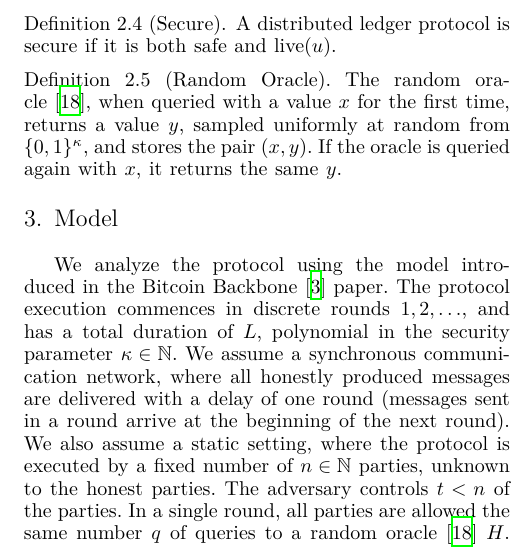
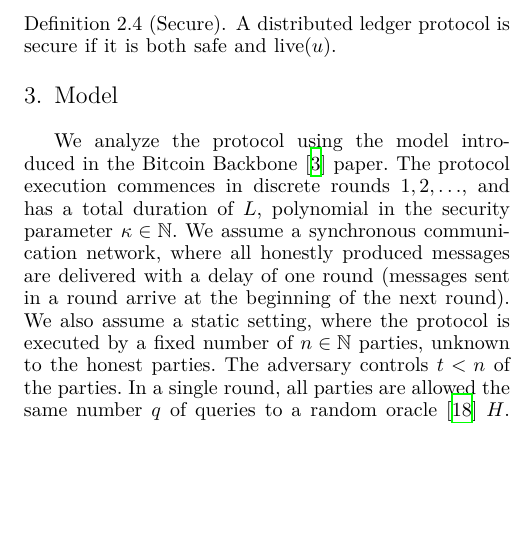
Before and after one commit to commonprefix/poem, a LaTeX thesis (poem.tex, which reads definitions.tex): part of one column of page 3 of 10, cut so that both start at the same text, the shorter picture padded with empty space. Compiled offline with XeLaTeX; a LaTeX package or settings file that is missing is left out.

Commit message:
fixup! The real-valued random oracle model

```diff
--- a/definitions.tex
+++ b/definitions.tex
@@ -49,10 +49,3 @@ we use the notation $\Ledger[P_1][][r_1] \sim \Ledger[P_2][][r_2]$.
   A distributed ledger protocol is \emph{secure} if it is
   both safe and live$(u)$.
 \end{definition}
-
-\begin{definition}[Random Oracle]
-  The \emph{random oracle}~\cite{ro}, when queried with a value $x$ for the first time,
-  returns a value $y$, sampled uniformly at random from $\{0, 1\}^\kappa$,
-  and stores the pair $(x, y)$. If the oracle
-  is queried again with $x$, it returns the same $y$.
-\end{definition}
```
